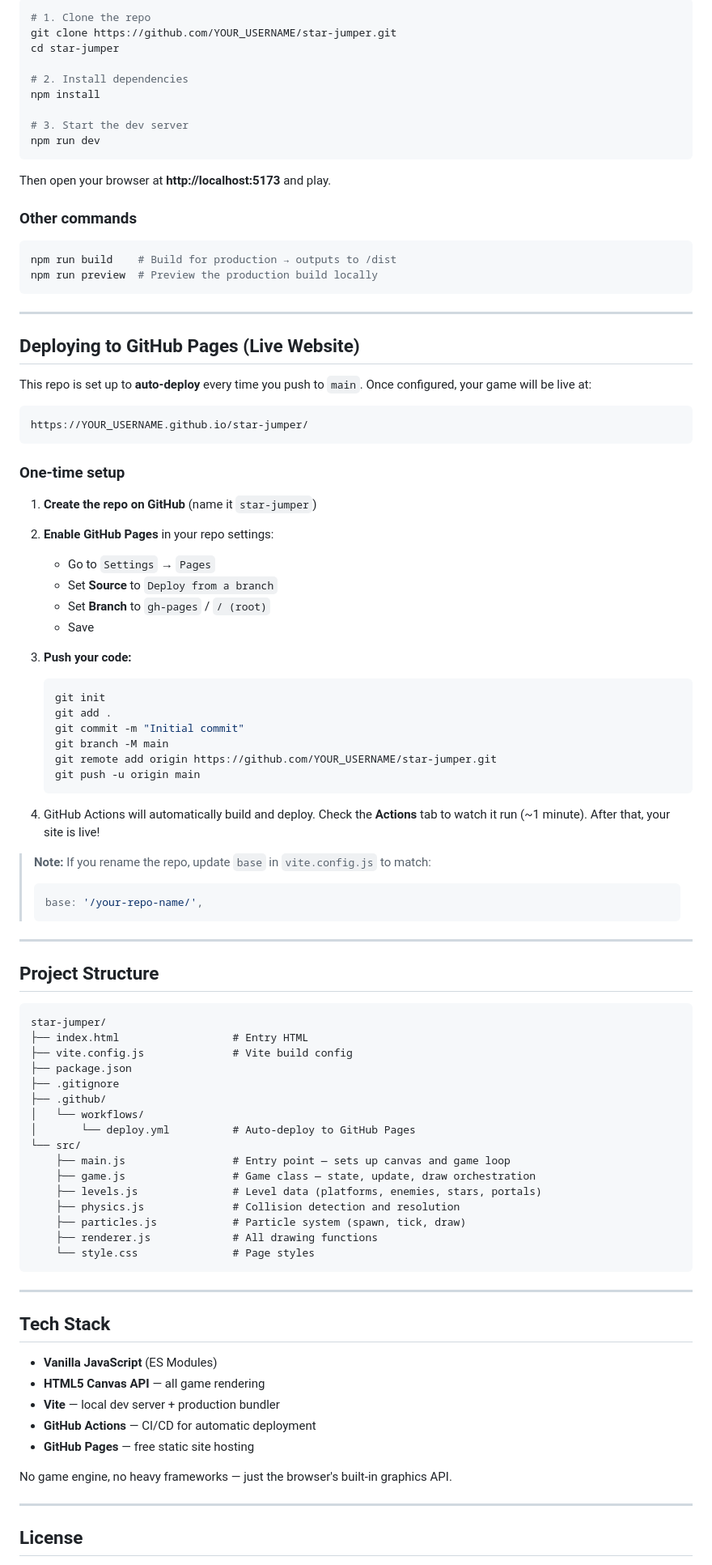
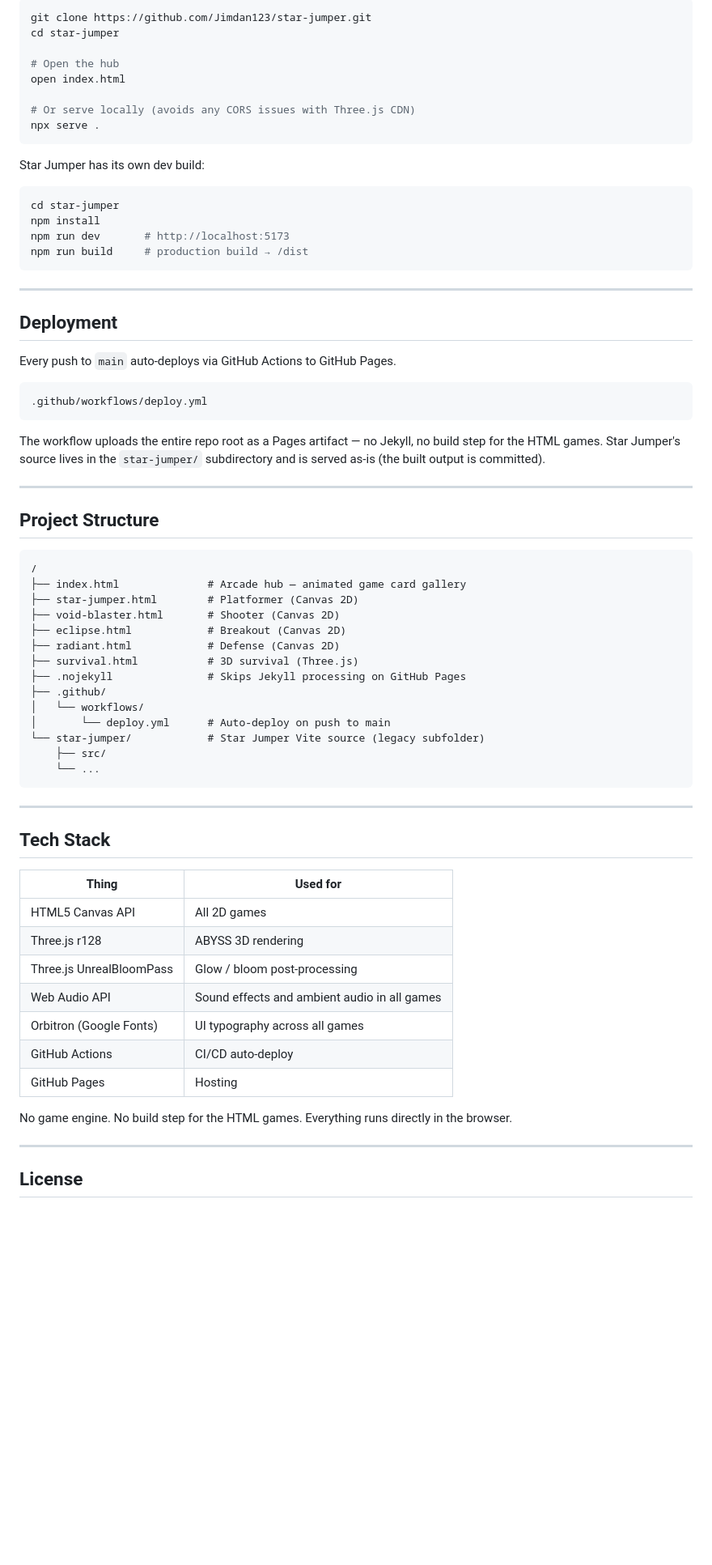
Before and after one commit to Jimdan123/star-jumper, a Markdown page: README.md, the part around one of its changes. Shown at 81% size. GitHub-like rendering; blank space fills up the shorter version.

Commit message:
Rewrite README to cover full 5-game Space Arcade
Co-Authored-By: Claude Sonnet 4.6 <noreply@anthropic.com>

````diff
--- a/README.md
+++ b/README.md
@@ -47,96 +76,72 @@ You play as a tiny astronaut stranded across hostile alien worlds. Collect every
 
 ```bash
-# 1. Clone the repo
-git clone https://github.com/YOUR_USERNAME/star-jumper.git
+git clone https://github.com/Jimdan123/star-jumper.git
 cd star-jumper
 
-# 2. Install dependencies
-npm install
+# Open the hub
+open index.html
 
-# 3. Start the dev server
-npm run dev
+# Or serve locally (avoids any CORS issues with Three.js CDN)
+npx serve .
 ```
 
-Then open your browser at **http://localhost:5173** and play.
-
-### Other commands
+Star Jumper has its own dev build:
 
 ```bash
-npm run build    # Build for production → outputs to /dist
-npm run preview  # Preview the production build locally
+cd star-jumper
+npm install
+npm run dev       # http://localhost:5173
+npm run build     # production build → /dist
 ```
 
 ---
 
-## Deploying to GitHub Pages (Live Website)
+## Deployment
 
-This repo is set up to **auto-deploy** every time you push to `main`. Once configured, your game will be live at:
+Every push to `main` auto-deploys via GitHub Actions to GitHub Pages.
 
 ```
-https://YOUR_USERNAME.github.io/star-jumper/
+.github/workflows/deploy.yml
 ```
 
-### One-time setup
-
-1. **Create the repo on GitHub** (name it `star-jumper`)
-
-2. **Enable GitHub Pages** in your repo settings:
-   - Go to `Settings` → `Pages`
-   - Set **Source** to `Deploy from a branch`
-   - Set **Branch** to `gh-pages` / `/ (root)`
-   - Save
-
-3. **Push your code:**
-   ```bash
-   git init
-   git add .
-   git commit -m "Initial commit"
-   git branch -M main
-   git remote add origin https://github.com/YOUR_USERNAME/star-jumper.git
-   git push -u origin main
-   ```
-
-4. GitHub Actions will automatically build and deploy. Check the **Actions** tab to watch it run (~1 minute). After that, your site is live!
-
-> **Note:** If you rename the repo, update `base` in `vite.config.js` to match:
-> ```js
-> base: '/your-repo-name/',
-> ```
+The workflow uploads the entire repo root as a Pages artifact — no Jekyll, no build step for the HTML games. Star Jumper's source lives in the `star-jumper/` subdirectory and is served as-is (the built output is committed).
 
 ---
 
 ## Project Structure
 
 ```
-star-jumper/
-├── index.html                  # Entry HTML
-├── vite.config.js              # Vite build config
-├── package.json
-├── .gitignore
+/
+├── index.html              # Arcade hub — animated game card gallery
+├── star-jumper.html        # Platformer (Canvas 2D)
+├── void-blaster.html       # Shooter (Canvas 2D)
+├── eclipse.html            # Breakout (Canvas 2D)
+├── radiant.html            # Defense (Canvas 2D)
+├── survival.html           # 3D survival (Three.js)
+├── .nojekyll               # Skips Jekyll processing on GitHub Pages
 ├── .github/
 │   └── workflows/
-│       └── deploy.yml          # Auto-deploy to GitHub Pages
-└── src/
-    ├── main.js                 # Entry point — sets up canvas and game loop
-    ├── game.js                 # Game class — state, update, draw orchestration
-    ├── levels.js               # Level data (platforms, enemies, stars, portals)
-    ├── physics.js              # Collision detection and resolution
-    ├── particles.js            # Particle system (spawn, tick, draw)
-    ├── renderer.js             # All drawing functions
-    └── style.css               # Page styles
+│       └── deploy.yml      # Auto-deploy on push to main
+└── star-jumper/            # Star Jumper Vite source (legacy subfolder)
+    ├── src/
+    └── ...
 ```
 
 ---
 
 ## Tech Stack
 
-- **Vanilla JavaScript** (ES Modules)
-- **HTML5 Canvas API** — all game rendering
-- **Vite** — local dev server + production bundler
-- **GitHub Actions** — CI/CD for automatic deployment
-- **GitHub Pages** — free static site hosting
+| Thing | Used for |
+|-------|----------|
+| HTML5 Canvas API | All 2D games |
+| Three.js r128 | ABYSS 3D rendering |
+| Three.js UnrealBloomPass | Glow / bloom post-processing |
+| Web Audio API | Sound effects and ambient audio in all games |
+| Orbitron (Google Fonts) | UI typography across all games |
+| GitHub Actions | CI/CD auto-deploy |
+| GitHub Pages | Hosting |
 
-No game engine, no heavy frameworks — just the browser's built-in graphics API.
+No game engine. No build step for the HTML games. Everything runs directly in the browser.
 
 ---
 
````
Also changed, not shown: other parts of README.md (+59 -30 lines).
